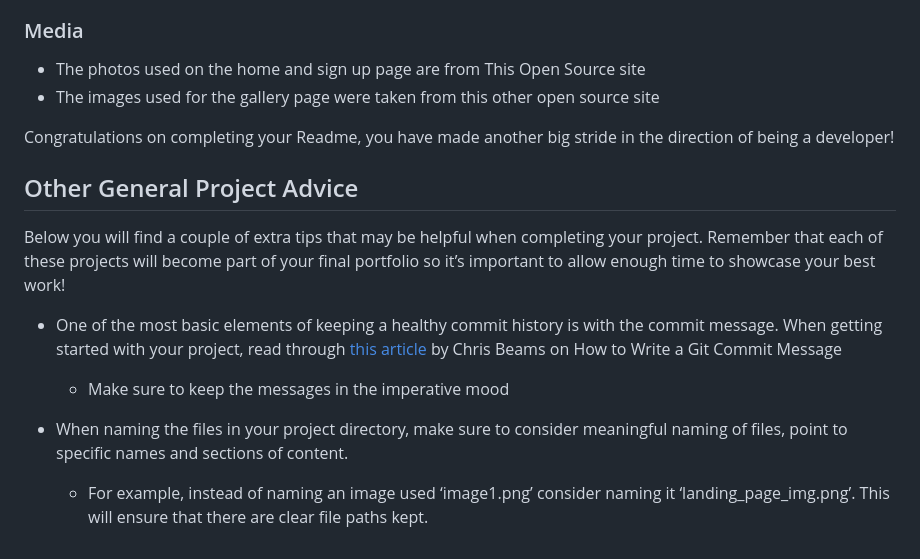
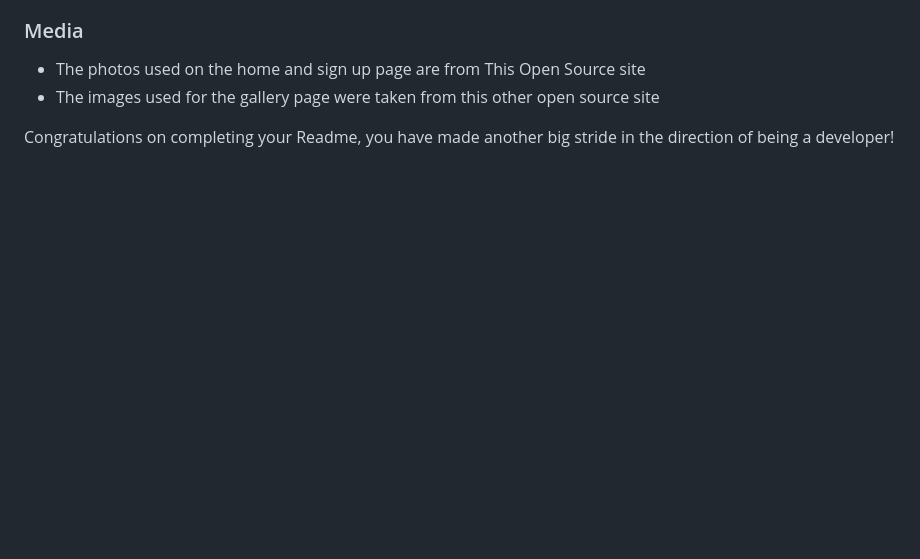
Before and after one commit to JamesMackman/vocab-venture, a Markdown page: README.md, the part around the change printed below. GitHub-like rendering; blank space fills up the shorter version.

```diff
--- a/README.md
+++ b/README.md
@@ -146,13 +182,3 @@ You can break the credits section up into Content and Media, depending on what y
 
 
 Congratulations on completing your Readme, you have made another big stride in the direction of being a developer!
-
-## Other General Project Advice
-
-Below you will find a couple of extra tips that may be helpful when completing your project. Remember that each of these projects will become part of your final portfolio so it’s important to allow enough time to showcase your best work!
-
-- One of the most basic elements of keeping a healthy commit history is with the commit message. When getting started with your project, read through [this article](https://chris.beams.io/posts/git-commit/) by Chris Beams on How to Write  a Git Commit Message
-  - Make sure to keep the messages in the imperative mood
-
-- When naming the files in your project directory, make sure to consider meaningful naming of files, point to specific names and sections of content.
-  - For example, instead of naming an image used ‘image1.png’ consider naming it ‘landing_page_img.png’. This will ensure that there are clear file paths kept.
```
Also changed, not shown: other parts of README.md (+43 -7 lines).
